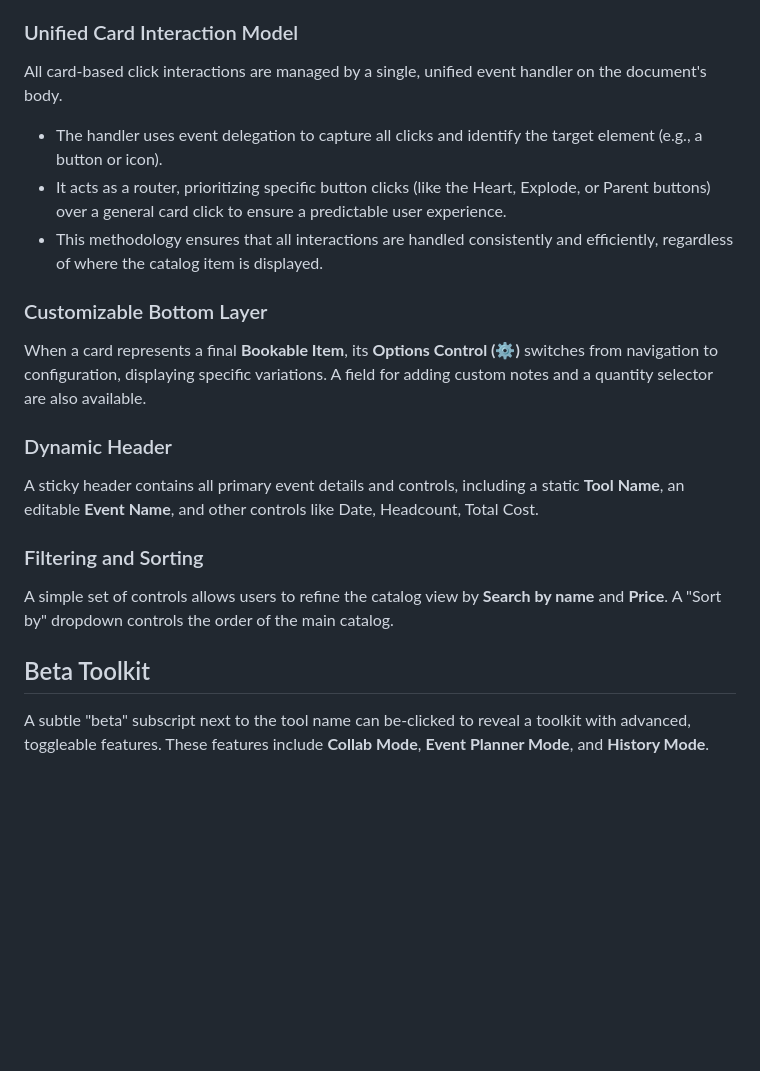
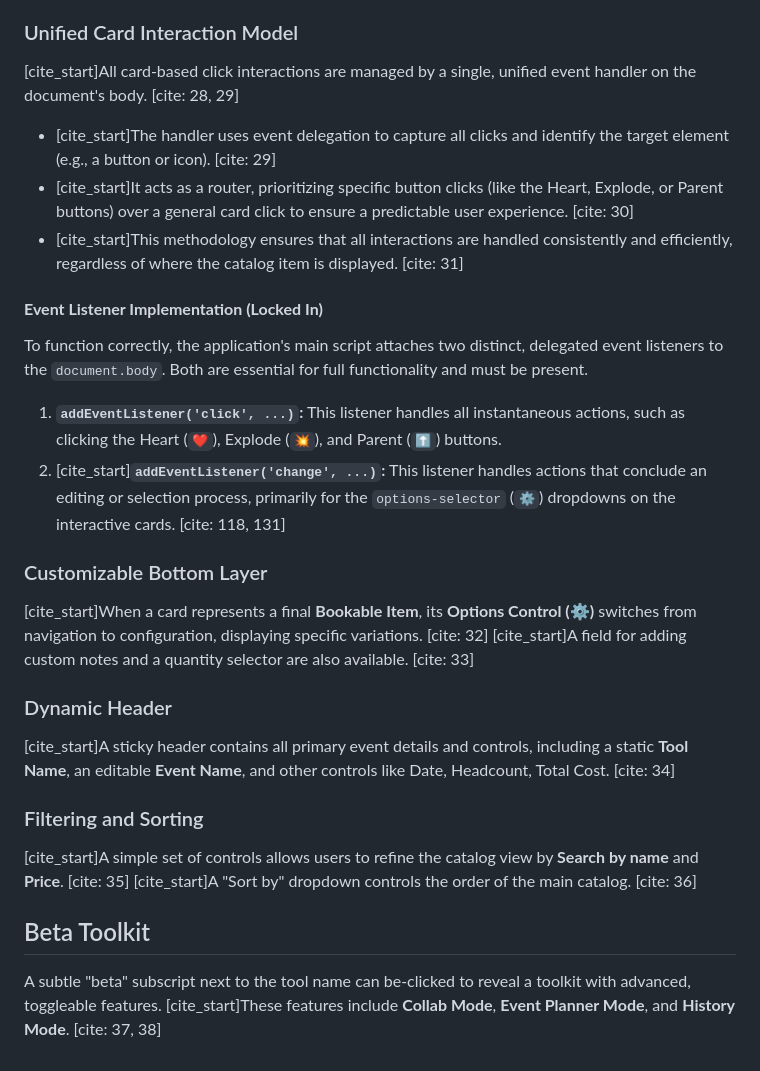
Before and after one commit to tylermystery/builder, a Markdown page: spec_sheet.md, the part around the change. Rendered like a GitHub page; blank space fills up the shorter version.

```diff
--- a/spec_sheet.md
+++ b/spec_sheet.md
@@ -33,19 +33,24 @@ Card images are loaded dynamically from a media library (Cloudinary) based on an
 * **Option-Specific Images:** When a user selects an option, the system performs a search for images that contain **both** the item's tag **and** the option's tag (e.g., searching for tags `fort-battle` AND `classic`). If no images matching both tags are found, the application falls back to the default item image.
 
 ### Unified Card Interaction Model
-All card-based click interactions are managed by a single, unified event handler on the document's body.
-* The handler uses event delegation to capture all clicks and identify the target element (e.g., a button or icon).
-* It acts as a router, prioritizing specific button clicks (like the Heart, Explode, or Parent buttons) over a general card click to ensure a predictable user experience.
-* This methodology ensures that all interactions are handled consistently and efficiently, regardless of where the catalog item is displayed.
+[cite_start]All card-based click interactions are managed by a single, unified event handler on the document's body. [cite: 28, 29]
+* [cite_start]The handler uses event delegation to capture all clicks and identify the target element (e.g., a button or icon). [cite: 29]
+* [cite_start]It acts as a router, prioritizing specific button clicks (like the Heart, Explode, or Parent buttons) over a general card click to ensure a predictable user experience. [cite: 30]
+* [cite_start]This methodology ensures that all interactions are handled consistently and efficiently, regardless of where the catalog item is displayed. [cite: 31]
+
+#### **Event Listener Implementation (Locked In)**
+To function correctly, the application's main script attaches two distinct, delegated event listeners to the `document.body`. Both are essential for full functionality and must be present.
+1.  **`addEventListener('click', ...)`:** This listener handles all instantaneous actions, such as clicking the Heart (`❤️`), Explode (`💥`), and Parent (`⬆️`) buttons.
+2.  [cite_start]**`addEventListener('change', ...)`:** This listener handles actions that conclude an editing or selection process, primarily for the `options-selector` (`⚙️`) dropdowns on the interactive cards. [cite: 118, 131]
 
 ### Customizable Bottom Layer
-When a card represents a final **Bookable Item**, its **Options Control (⚙️)** switches from navigation to configuration, displaying specific variations. A field for adding custom notes and a quantity selector are also available.
+[cite_start]When a card represents a final **Bookable Item**, its **Options Control (⚙️)** switches from navigation to configuration, displaying specific variations. [cite: 32] [cite_start]A field for adding custom notes and a quantity selector are also available. [cite: 33]
 
 ### Dynamic Header
-A sticky header contains all primary event details and controls, including a static **Tool Name**, an editable **Event Name**, and other controls like Date, Headcount, Total Cost.
+[cite_start]A sticky header contains all primary event details and controls, including a static **Tool Name**, an editable **Event Name**, and other controls like Date, Headcount, Total Cost. [cite: 34]
 
 ### Filtering and Sorting
-A simple set of controls allows users to refine the catalog view by **Search by name** and **Price**. A "Sort by" dropdown controls the order of the main catalog.
+[cite_start]A simple set of controls allows users to refine the catalog view by **Search by name** and **Price**. [cite: 35] [cite_start]A "Sort by" dropdown controls the order of the main catalog. [cite: 36]
 
 ## Beta Toolkit
-A subtle "beta" subscript next to the tool name can be-clicked to reveal a toolkit with advanced, toggleable features. These features include **Collab Mode**, **Event Planner Mode**, and **History Mode**.
+A subtle "beta" subscript next to the tool name can be-clicked to reveal a toolkit with advanced, toggleable features. [cite_start]These features include **Collab Mode**, **Event Planner Mode**, and **History Mode**. [cite: 37, 38]
```
